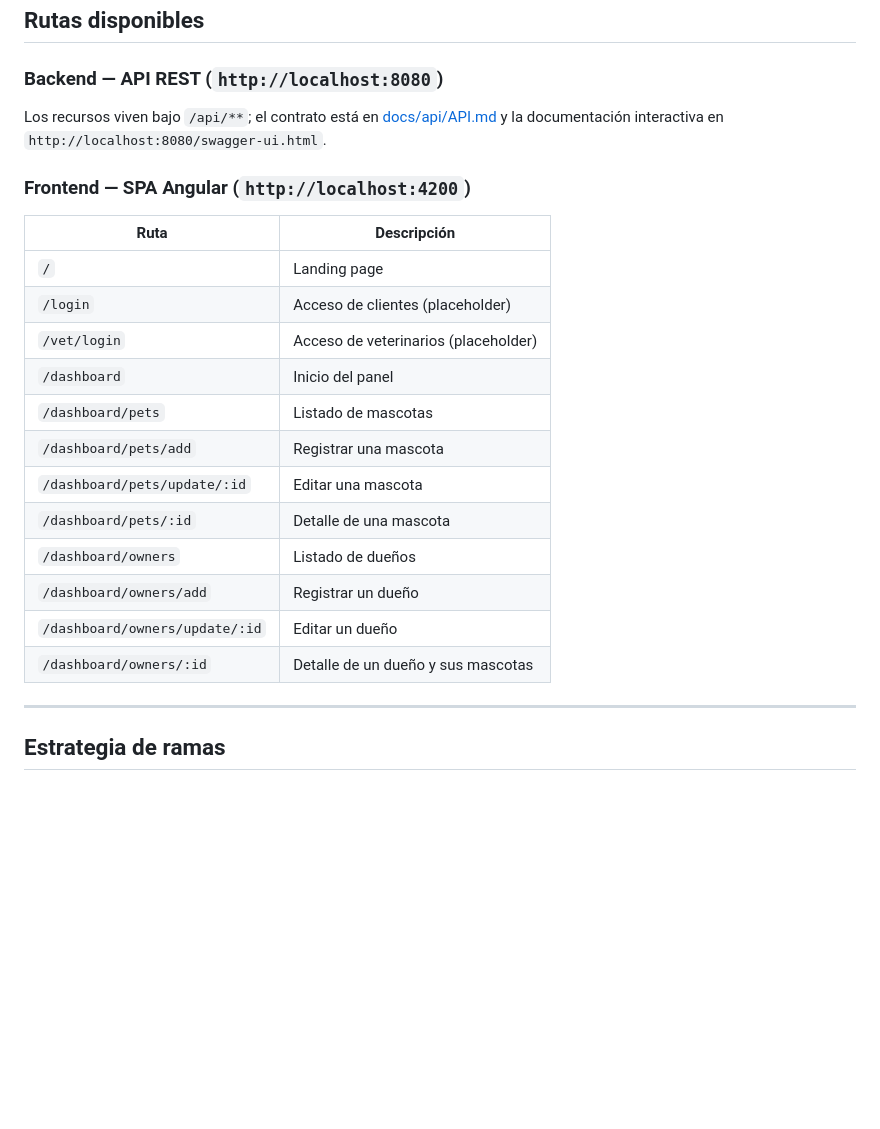
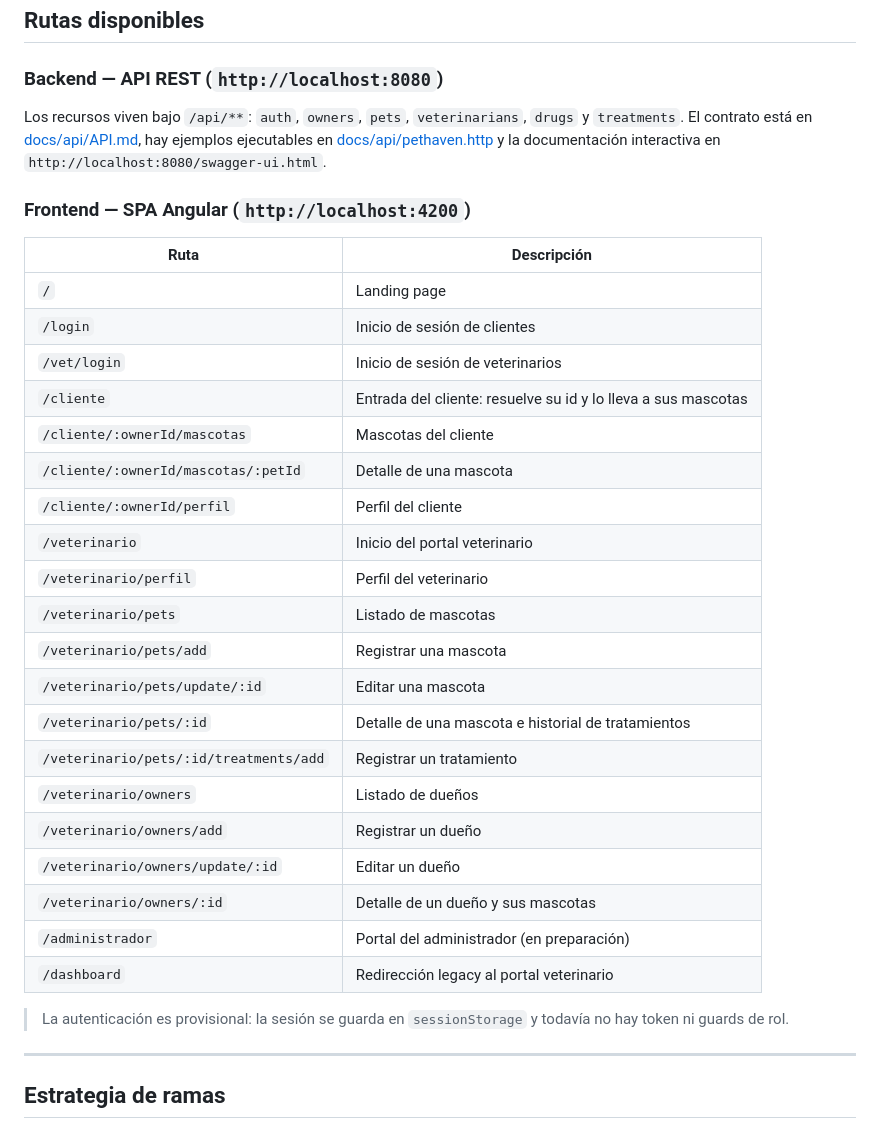
Before and after one commit to JoythDev/pethaven, a Markdown page: README.md, the part around one of its changes. Rendered like a GitHub page; blank space fills up the shorter version.

```diff
--- a/README.md
+++ b/README.md
@@ -252,24 +274,34 @@ La base de datos expone una consola web para explorar tablas y datos:
 
 ### Backend — API REST (`http://localhost:8080`)
 
-Los recursos viven bajo `/api/**`; el contrato está en [docs/api/API.md](docs/api/API.md) y la documentación interactiva en `http://localhost:8080/swagger-ui.html`.
+Los recursos viven bajo `/api/**`: `auth`, `owners`, `pets`, `veterinarians`, `drugs` y `treatments`. El contrato está en [docs/api/API.md](docs/api/API.md), hay ejemplos ejecutables en [docs/api/pethaven.http](docs/api/pethaven.http) y la documentación interactiva en `http://localhost:8080/swagger-ui.html`.
 
 ### Frontend — SPA Angular (`http://localhost:4200`)
 
 | Ruta | Descripción |
 |---|---|
 | `/` | Landing page |
-| `/login` | Acceso de clientes (placeholder) |
-| `/vet/login` | Acceso de veterinarios (placeholder) |
-| `/dashboard` | Inicio del panel |
-| `/dashboard/pets` | Listado de mascotas |
-| `/dashboard/pets/add` | Registrar una mascota |
-| `/dashboard/pets/update/:id` | Editar una mascota |
-| `/dashboard/pets/:id` | Detalle de una mascota |
-| `/dashboard/owners` | Listado de dueños |
-| `/dashboard/owners/add` | Registrar un dueño |
-| `/dashboard/owners/update/:id` | Editar un dueño |
-| `/dashboard/owners/:id` | Detalle de un dueño y sus mascotas |
+| `/login` | Inicio de sesión de clientes |
+| `/vet/login` | Inicio de sesión de veterinarios |
+| `/cliente` | Entrada del cliente: resuelve su id y lo lleva a sus mascotas |
+| `/cliente/:ownerId/mascotas` | Mascotas del cliente |
+| `/cliente/:ownerId/mascotas/:petId` | Detalle de una mascota |
+| `/cliente/:ownerId/perfil` | Perfil del cliente |
+| `/veterinario` | Inicio del portal veterinario |
+| `/veterinario/perfil` | Perfil del veterinario |
+| `/veterinario/pets` | Listado de mascotas |
+| `/veterinario/pets/add` | Registrar una mascota |
+| `/veterinario/pets/update/:id` | Editar una mascota |
+| `/veterinario/pets/:id` | Detalle de una mascota e historial de tratamientos |
+| `/veterinario/pets/:id/treatments/add` | Registrar un tratamiento |
+| `/veterinario/owners` | Listado de dueños |
+| `/veterinario/owners/add` | Registrar un dueño |
+| `/veterinario/owners/update/:id` | Editar un dueño |
+| `/veterinario/owners/:id` | Detalle de un dueño y sus mascotas |
+| `/administrador` | Portal del administrador (en preparación) |
+| `/dashboard` | Redirección legacy al portal veterinario |
+
+> La autenticación es provisional: la sesión se guarda en `sessionStorage` y todavía no hay token ni guards de rol.
 
 ---
 
```
Also changed, not shown: other parts of README.md (+72 -42 lines).
